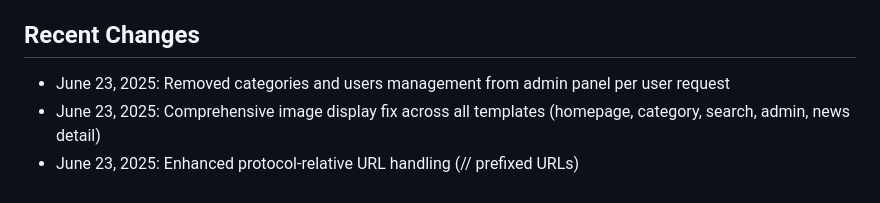
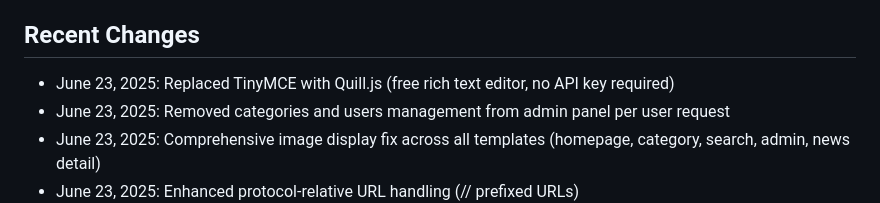
Before and after one commit to Cancanakon/ayyildizhaber, a Markdown page: replit.md, the part around the change. Rendered like a GitHub page.

Commit message:
Use a free rich text editor and fix image display issues across platform
Replaced TinyMCE with Quill.js and fixed image display in all templates.

Replit-Commit-Author: Agent
Replit-Commit-Session-Id: 29a8154e-131b-483b-b586-e6ba0c07c4aa
Replit-Commit-Screenshot-Url: https://storage.googleapis.com/screenshot-production-us-central1/a0fc20d8-f5fb-45fa-8ebf-f3b4911f8f83/813b275c-9ded-44aa-881e-a164ce1927fe.jpg

```diff
--- a/replit.md
+++ b/replit.md
@@ -98,6 +98,7 @@ This is a comprehensive news website application built with Flask, featuring a T
 - Proxy configuration for reverse proxy deployment
 
 ## Recent Changes
+- June 23, 2025: Replaced TinyMCE with Quill.js (free rich text editor, no API key required)
 - June 23, 2025: Removed categories and users management from admin panel per user request
 - June 23, 2025: Comprehensive image display fix across all templates (homepage, category, search, admin, news detail)
 - June 23, 2025: Enhanced protocol-relative URL handling (// prefixed URLs)
```
